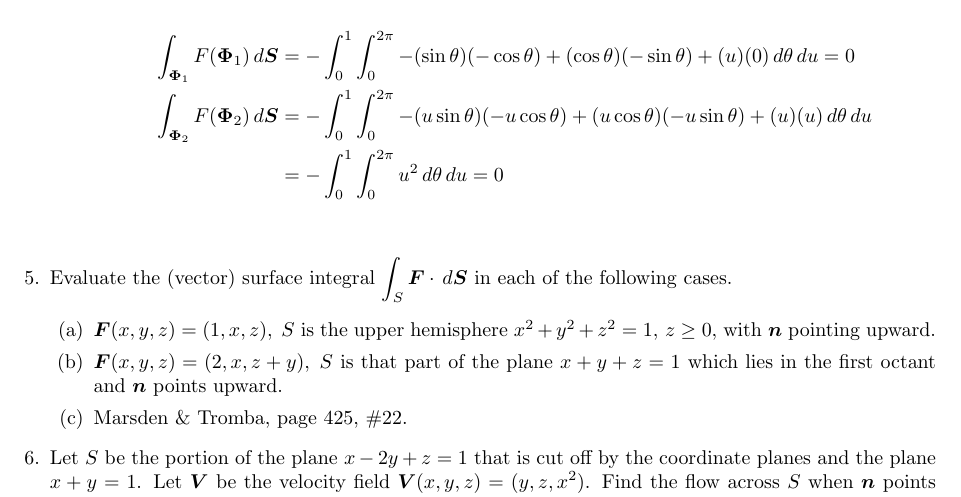
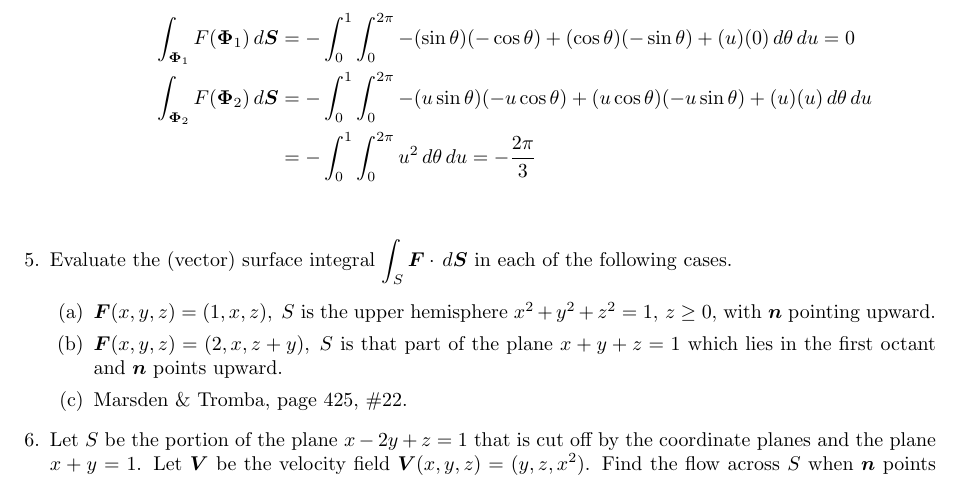
Before and after one commit to poonkeegan/school, a LaTeX document (matb42/a8.tex): part of page 4 of 4, cut so that both start at the same text. Compiled offline with pdfLaTeX.

Commit message:
Sun Mar 18 15:56:31 EDT 2018

```diff
--- a/matb42/a8.tex
+++ b/matb42/a8.tex
@@ -112,7 +112,7 @@ Mar 20th 2018}
             \begin{align*}
                 \int_{\boldsymbol \Phi_1} F(\boldsymbol \Phi_1) \, d \boldsymbol S &= - \int_0^1 \int_0^{2\pi} -(\sin\theta)(-\cos\theta) + (\cos\theta)(- \sin \theta) + (u)(0) \, d\theta \, du = 0 \\
                 \int_{\boldsymbol \Phi_2} F(\boldsymbol \Phi_2) \, d \boldsymbol S &= - \int_0^1 \int_0^{2\pi} -(u\sin\theta)(-u\cos\theta) + (u\cos\theta)(- u\sin \theta) + (u)(u) \, d\theta \, du  \\
-                &= - \int_0^1 \int_0^{2\pi}  u^2 \, d\theta \, du = 0 \\
+                &= - \int_0^1 \int_0^{2\pi}  u^2 \, d\theta \, du = -\frac{2\pi}{3} \\
             \end{align*}
         \end{enumerate}
 
```
Also changed, not shown: matb42/a8.pdf.
